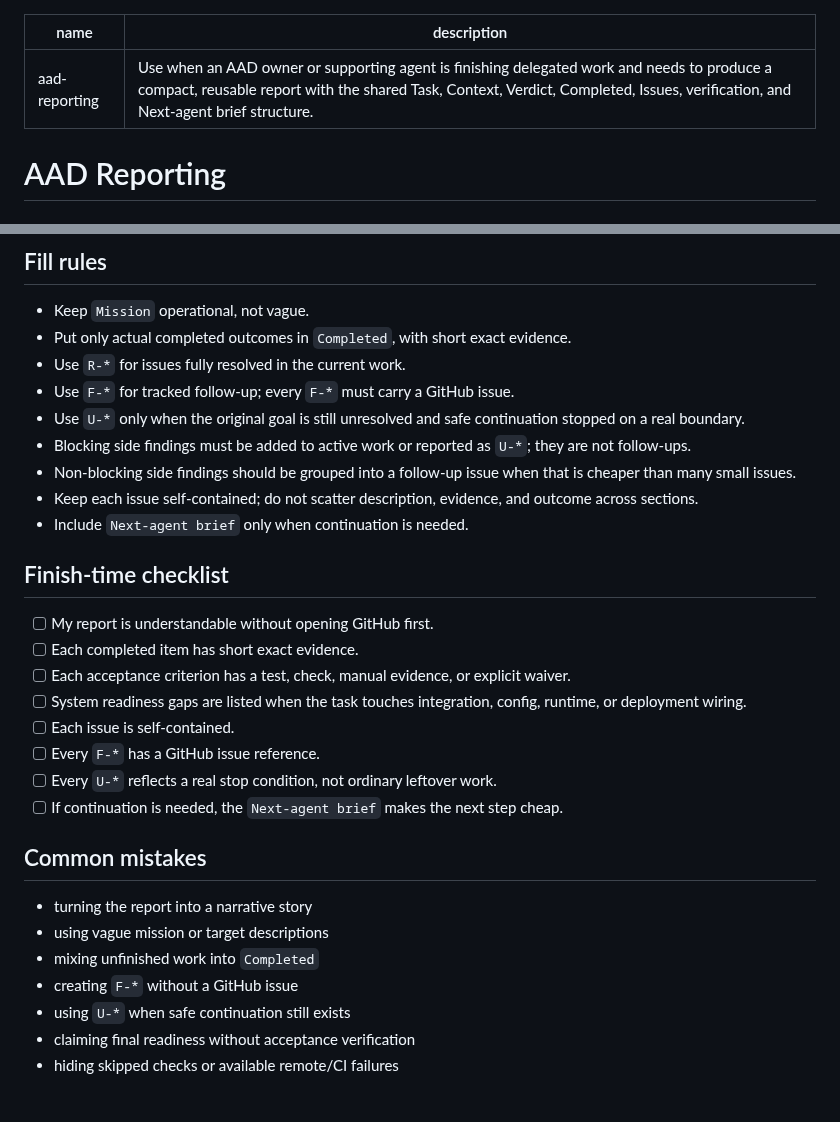
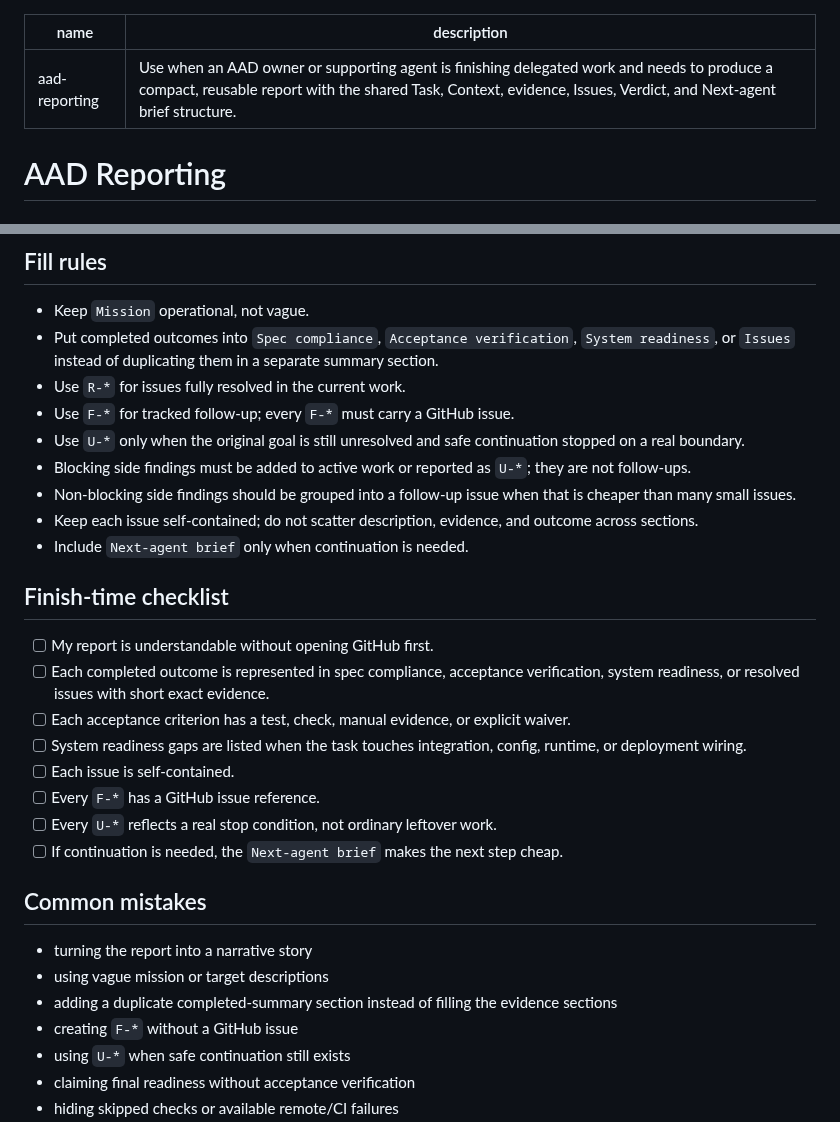
Before and after one commit to blockedby/pi-agent-setup, a Markdown page: skills/aad-reporting/SKILL.md, 2 parts joined by grey strips. Drawn GitHub-style; blank space fills up the shorter version.

Commit message:
Move reporting verdict after evidence

```diff
--- a/skills/aad-reporting/SKILL.md
+++ b/skills/aad-reporting/SKILL.md
@@ -1,6 +1,6 @@
 ---
 name: aad-reporting
-description: Use when an AAD owner or supporting agent is finishing delegated work and needs to produce a compact, reusable report with the shared Task, Context, Verdict, Completed, Issues, verification, and Next-agent brief structure.
+description: Use when an AAD owner or supporting agent is finishing delegated work and needs to produce a compact, reusable report with the shared Task, Context, evidence, Issues, Verdict, and Next-agent brief structure.
 ---
 
 # AAD Reporting
@@ -115,7 +111,7 @@ Use every section that applies to the report scope. Owner-level and final report
 ## Fill rules
 
 - Keep `Mission` operational, not vague.
-- Put only actual completed outcomes in `Completed`, with short exact evidence.
+- Put completed outcomes into `Spec compliance`, `Acceptance verification`, `System readiness`, or `Issues` instead of duplicating them in a separate summary section.
 - Use `R-*` for issues fully resolved in the current work.
 - Use `F-*` for tracked follow-up; every `F-*` must carry a GitHub issue.
 - Use `U-*` only when the original goal is still unresolved and safe continuation stopped on a real boundary.
@@ -127,7 +123,7 @@ Use every section that applies to the report scope. Owner-level and final report
 ## Finish-time checklist
 
 - [ ] My report is understandable without opening GitHub first.
-- [ ] Each completed item has short exact evidence.
+- [ ] Each completed outcome is represented in spec compliance, acceptance verification, system readiness, or resolved issues with short exact evidence.
 - [ ] Each acceptance criterion has a test, check, manual evidence, or explicit waiver.
 - [ ] System readiness gaps are listed when the task touches integration, config, runtime, or deployment wiring.
 - [ ] Each issue is self-contained.
@@ -139,7 +135,7 @@ Use every section that applies to the report scope. Owner-level and final report
 
 - turning the report into a narrative story
 - using vague mission or target descriptions
-- mixing unfinished work into `Completed`
+- adding a duplicate completed-summary section instead of filling the evidence sections
 - creating `F-*` without a GitHub issue
 - using `U-*` when safe continuation still exists
 - claiming final readiness without acceptance verification
```
Also changed, not shown: other parts of skills/aad-reporting/SKILL.md (+6 -10 lines).
